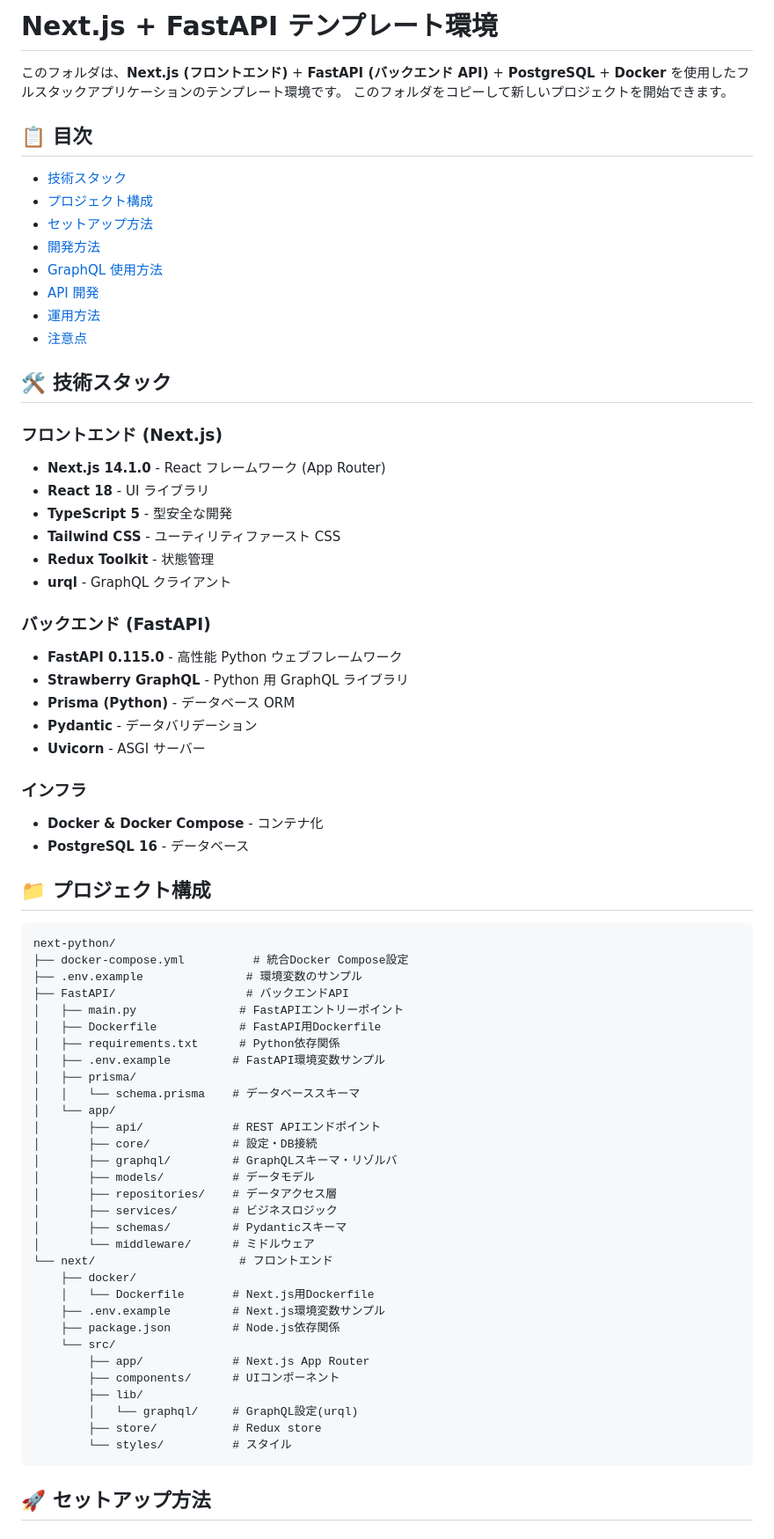
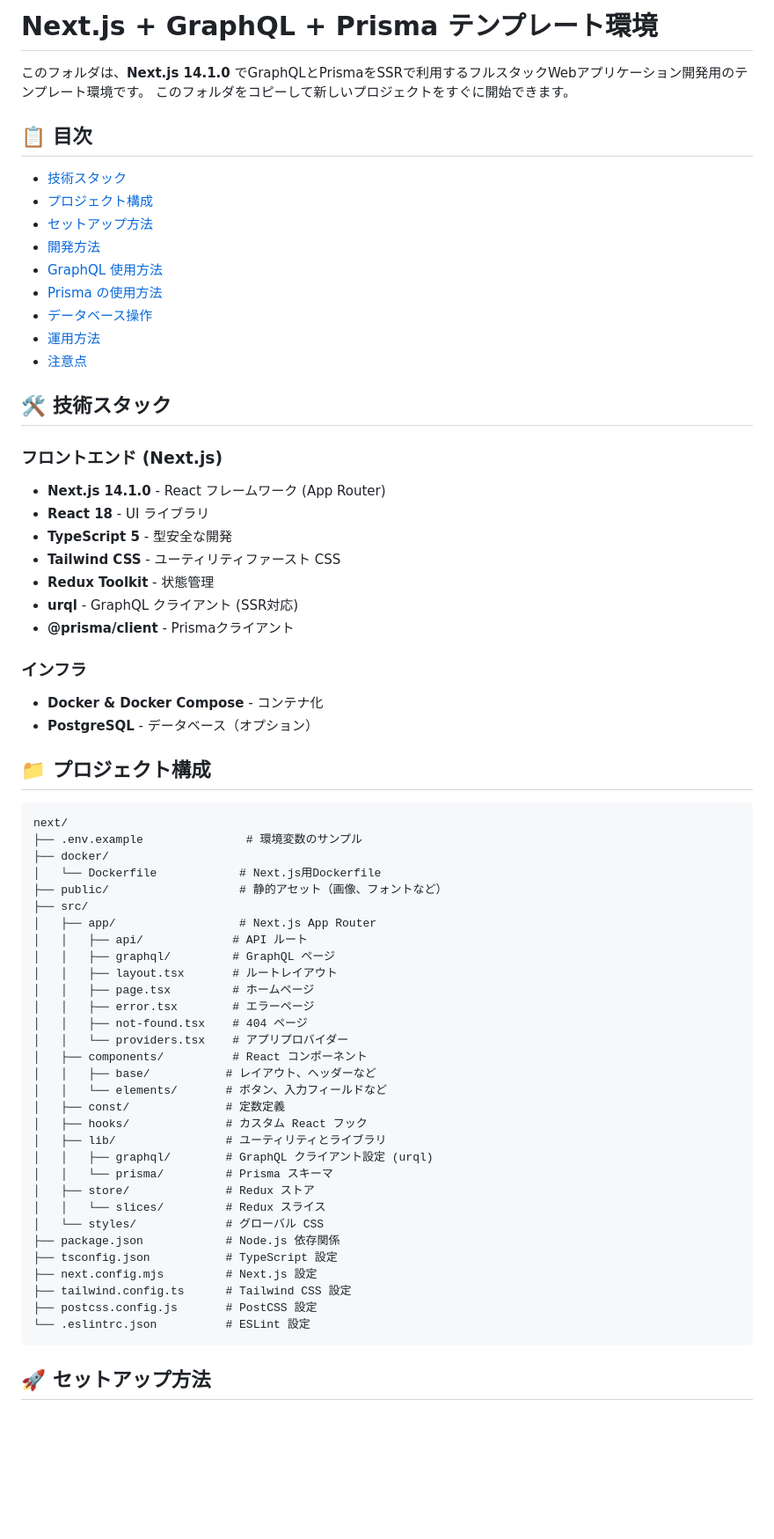
Before and after one commit to NewM07x2/EnvTemplate, a Markdown page: next-python/README.md, the part around one of its changes. Shown at 88% size. Rendered like a GitHub page; blank space fills up the shorter version.

````diff
--- a/next-python/README.md
+++ b/next-python/README.md
@@ -1,7 +1,7 @@
-# Next.js + FastAPI テンプレート環境
+# Next.js + GraphQL + Prisma テンプレート環境
 
-このフォルダは、**Next.js (フロントエンド)** + **FastAPI (バックエンド API)** + **PostgreSQL** + **Docker** を使用したフルスタックアプリケーションのテンプレート環境です。
-このフォルダをコピーして新しいプロジェクトを開始できます。
+このフォルダは、**Next.js 14.1.0** でGraphQLとPrismaをSSRで利用するフルスタックWebアプリケーション開発用のテンプレート環境です。
+このフォルダをコピーして新しいプロジェクトをすぐに開始できます。
 
 ## 📋 目次
 
@@ -10,7 +10,8 @@
 - [セットアップ方法](#セットアップ方法)
 - [開発方法](#開発方法)
 - [GraphQL 使用方法](#graphql使用方法)
-- [API 開発](#api開発)
+- [Prisma の使用方法](#prismaの使用方法)
+- [データベース操作](#データベース操作)
 - [運用方法](#運用方法)
 - [注意点](#注意点)
 
@@ -23,55 +24,48 @@
 - **TypeScript 5** - 型安全な開発
 - **Tailwind CSS** - ユーティリティファースト CSS
 - **Redux Toolkit** - 状態管理
-- **urql** - GraphQL クライアント
-
-### バックエンド (FastAPI)
-
-- **FastAPI 0.115.0** - 高性能 Python ウェブフレームワーク
-- **Strawberry GraphQL** - Python 用 GraphQL ライブラリ
-- **Prisma (Python)** - データベース ORM
-- **Pydantic** - データバリデーション
-- **Uvicorn** - ASGI サーバー
+- **urql** - GraphQL クライアント (SSR対応)
+- **@prisma/client** - Prismaクライアント
 
 ### インフラ
 
 - **Docker & Docker Compose** - コンテナ化
-- **PostgreSQL 16** - データベース
+- **PostgreSQL** - データベース（オプション）
 
 ## 📁 プロジェクト構成
 
 ```
-next-python/
-├── docker-compose.yml          # 統合Docker Compose設定
+next/
 ├── .env.example               # 環境変数のサンプル
-├── FastAPI/                   # バックエンドAPI
-│   ├── main.py               # FastAPIエントリーポイント
-│   ├── Dockerfile            # FastAPI用Dockerfile
-│   ├── requirements.txt      # Python依存関係
-│   ├── .env.example         # FastAPI環境変数サンプル
-│   ├── prisma/
-│   │   └── schema.prisma    # データベーススキーマ
-│   └── app/
-│       ├── api/             # REST APIエンドポイント
-│       ├── core/            # 設定・DB接続
-│       ├── graphql/         # GraphQLスキーマ・リゾルバ
-│       ├── models/          # データモデル
-│       ├── repositories/    # データアクセス層
-│       ├── services/        # ビジネスロジック
-│       ├── schemas/         # Pydanticスキーマ
-│       └── middleware/      # ミドルウェア
-└── next/                     # フロントエンド
-    ├── docker/
-    │   └── Dockerfile       # Next.js用Dockerfile
-    ├── .env.example         # Next.js環境変数サンプル
-    ├── package.json         # Node.js依存関係
-    └── src/
-        ├── app/             # Next.js App Router
-        ├── components/      # UIコンポーネント
-        ├── lib/
-        │   └── graphql/     # GraphQL設定(urql)
-        ├── store/           # Redux store
-        └── styles/          # スタイル
+├── docker/
+│   └── Dockerfile            # Next.js用Dockerfile
+├── public/                   # 静的アセット（画像、フォントなど）
+├── src/
+│   ├── app/                  # Next.js App Router
+│   │   ├── api/             # API ルート
+│   │   ├── graphql/         # GraphQL ページ
+│   │   ├── layout.tsx       # ルートレイアウト
+│   │   ├── page.tsx         # ホームページ
+│   │   ├── error.tsx        # エラーページ
+│   │   ├── not-found.tsx    # 404 ページ
+│   │   └── providers.tsx    # アプリプロバイダー
+│   ├── components/          # React コンポーネント
+│   │   ├── base/           # レイアウト、ヘッダーなど
+│   │   └── elements/       # ボタン、入力フィールドなど
+│   ├── const/              # 定数定義
+│   ├── hooks/              # カスタム React フック
+│   ├── lib/                # ユーティリティとライブラリ
+│   │   ├── graphql/        # GraphQL クライアント設定 (urql)
+│   │   └── prisma/         # Prisma スキーマ
+│   ├── store/              # Redux ストア
+│   │   └── slices/         # Redux スライス
+│   └── styles/             # グローバル CSS
+├── package.json            # Node.js 依存関係
+├── tsconfig.json           # TypeScript 設定
+├── next.config.mjs         # Next.js 設定
+├── tailwind.config.ts      # Tailwind CSS 設定
+├── postcss.config.js       # PostCSS 設定
+└── .eslintrc.json          # ESLint 設定
 ```
 
 ## 🚀 セットアップ方法
````
Also changed, not shown: other parts of next-python/README.md (+303 -255 lines).
